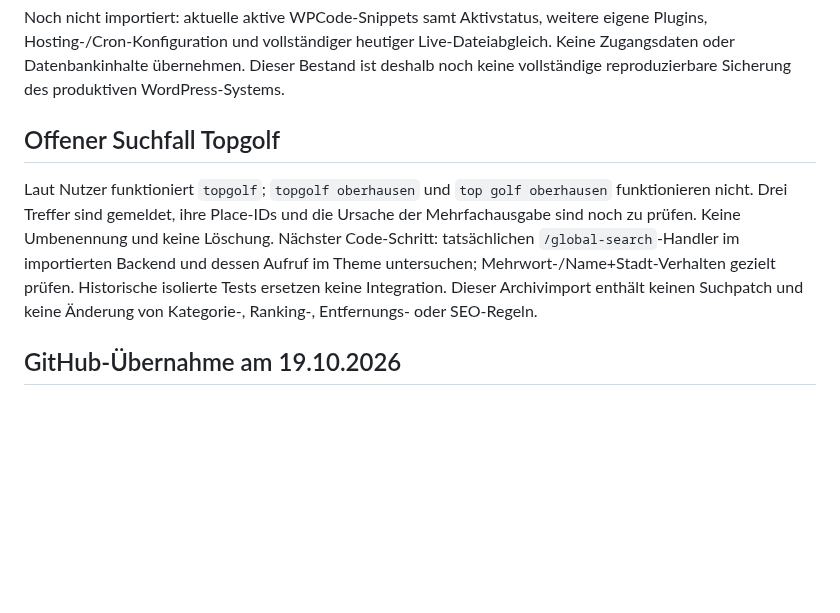
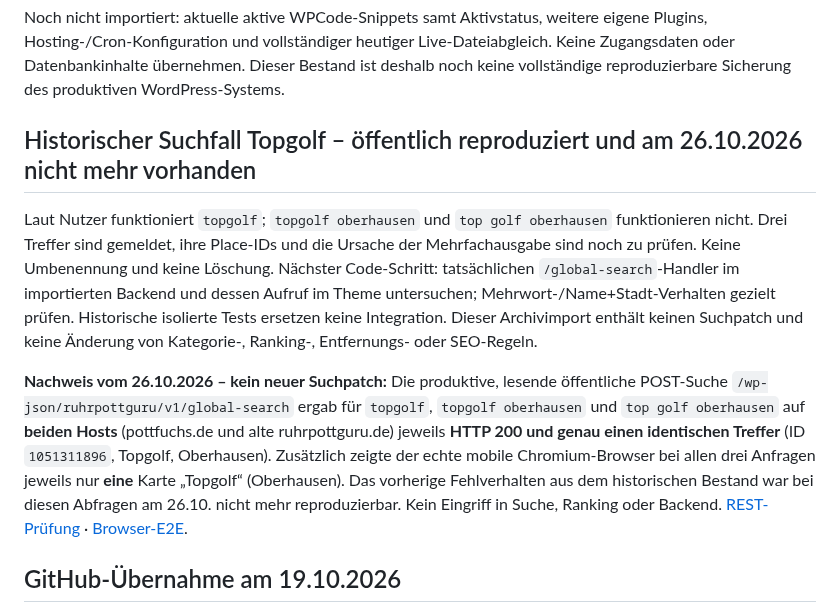
Before and after one commit to ruhrpottguru/ruhrpottguru-test-builds, a Markdown page: docs/current-state.md, the part around the change. GitHub-like rendering; blank space fills up the shorter version.

Commit message:
Close historical Topgolf search case with independent production REST and browser read-only proofs

```diff
--- a/docs/current-state.md
+++ b/docs/current-state.md
@@ -17,9 +17,11 @@ Das Register v1.6 berichtet frühere Live-Prüfungen des Backends v1.10.169 sowi
 
 Noch nicht importiert: aktuelle aktive WPCode-Snippets samt Aktivstatus, weitere eigene Plugins, Hosting-/Cron-Konfiguration und vollständiger heutiger Live-Dateiabgleich. Keine Zugangsdaten oder Datenbankinhalte übernehmen. Dieser Bestand ist deshalb noch keine vollständige reproduzierbare Sicherung des produktiven WordPress-Systems.
 
-## Offener Suchfall Topgolf
+## Historischer Suchfall Topgolf – öffentlich reproduziert und am 26.10.2026 nicht mehr vorhanden
 
 Laut Nutzer funktioniert `topgolf`; `topgolf oberhausen` und `top golf oberhausen` funktionieren nicht. Drei Treffer sind gemeldet, ihre Place-IDs und die Ursache der Mehrfachausgabe sind noch zu prüfen. Keine Umbenennung und keine Löschung. Nächster Code-Schritt: tatsächlichen `/global-search`-Handler im importierten Backend und dessen Aufruf im Theme untersuchen; Mehrwort-/Name+Stadt-Verhalten gezielt prüfen. Historische isolierte Tests ersetzen keine Integration. Dieser Archivimport enthält keinen Suchpatch und keine Änderung von Kategorie-, Ranking-, Entfernungs- oder SEO-Regeln.
+
+**Nachweis vom 26.10.2026 – kein neuer Suchpatch:** Die produktive, lesende öffentliche POST-Suche `/wp-json/ruhrpottguru/v1/global-search` ergab für `topgolf`, `topgolf oberhausen` und `top golf oberhausen` auf **beiden Hosts** (pottfuchs.de und alte ruhrpottguru.de) jeweils **HTTP 200 und genau einen identischen Treffer** (ID `1051311896`, Topgolf, Oberhausen). Zusätzlich zeigte der echte mobile Chromium-Browser bei allen drei Anfragen jeweils nur **eine** Karte „Topgolf“ (Oberhausen). Das vorherige Fehlverhalten aus dem historischen Bestand war bei diesen Abfragen am 26.10. nicht mehr reproduzierbar. Kein Eingriff in Suche, Ranking oder Backend. [REST-Prüfung](https://github.com/ruhrpottguru/ruhrpottguru-test-builds/actions/runs/40322085271) · [Browser-E2E](https://github.com/ruhrpottguru/ruhrpottguru-test-builds/actions/runs/40322506314).
 
 ## GitHub-Übernahme am 19.10.2026
 
```
